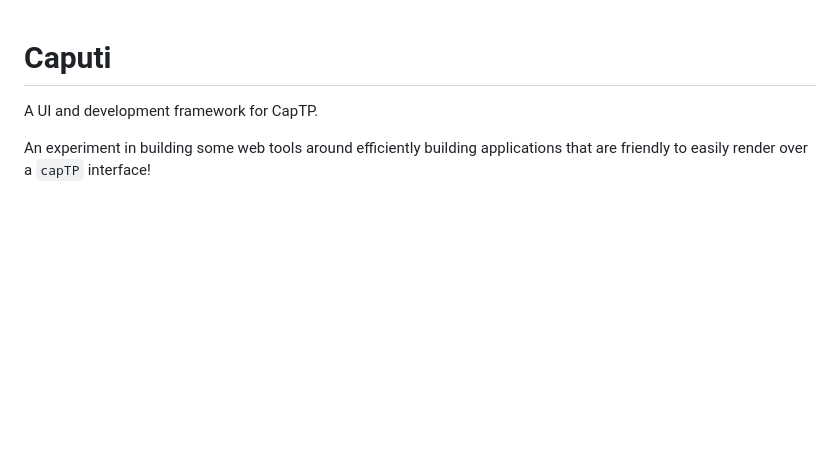
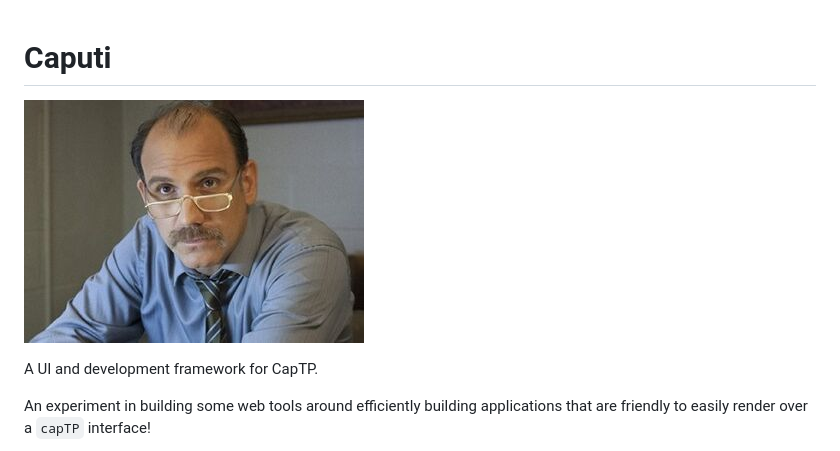
Before and after one commit to danfinlay/caputi, a Markdown page: README.md, the part around the change. Drawn GitHub-style; pictures changed too: caputo.jpg (added); blank space fills up the shorter version.

Commit message:
Add splash image

```diff
--- a/README.md
+++ b/README.md
@@ -1,4 +1,6 @@
 # Caputi
+
+![Caputo from Orange is the New Black. Mostly because of the name, but if you think about it, he's the guy tasked with keeping a jail operating smoothly.](./caputo.jpg)
 
 A UI and development framework for CapTP.
 
```
